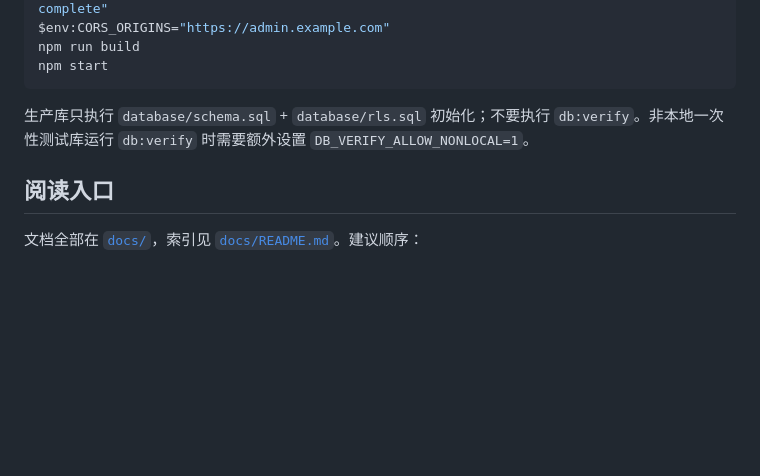
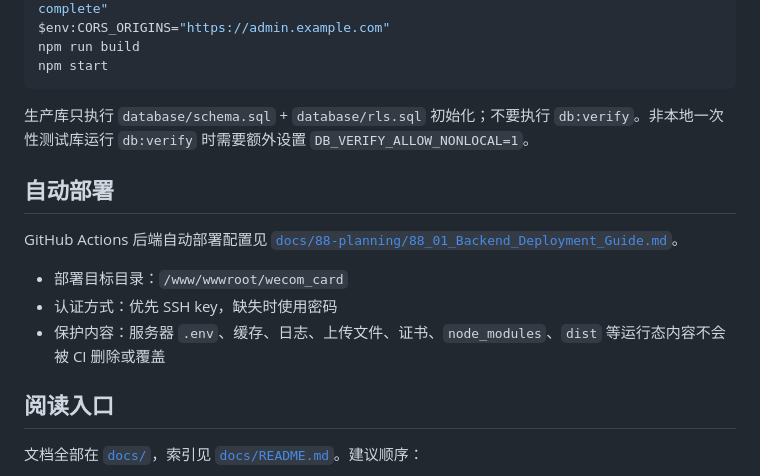
Before and after one commit to tealun/business-card-saas, a Markdown page: README.md, the part around the change. GitHub-like rendering; blank space fills up the shorter version.

Commit message:
docs: add backend deployment guide

```diff
--- a/README.md
+++ b/README.md
@@ -79,6 +79,14 @@ npm start
 
 生产库只执行 `database/schema.sql` + `database/rls.sql` 初始化；不要执行 `db:verify`。非本地一次性测试库运行 `db:verify` 时需要额外设置 `DB_VERIFY_ALLOW_NONLOCAL=1`。
 
+## 自动部署
+
+GitHub Actions 后端自动部署配置见 [`docs/88-planning/88_01_Backend_Deployment_Guide.md`](docs/88-planning/88_01_Backend_Deployment_Guide.md)。
+
+- 部署目标目录：`/www/wwwroot/wecom_card`
+- 认证方式：优先 SSH key，缺失时使用密码
+- 保护内容：服务器 `.env`、缓存、日志、上传文件、证书、`node_modules`、`dist` 等运行态内容不会被 CI 删除或覆盖
+
 ## 阅读入口
 
 文档全部在 [`docs/`](docs/)，索引见 [`docs/README.md`](docs/README.md)。建议顺序：
```
Also changed, not shown: docs/88-planning/88_01_Backend_Deployment_Guide.md (added, +138 -0 lines), docs/README.md (+6 -0 lines).
